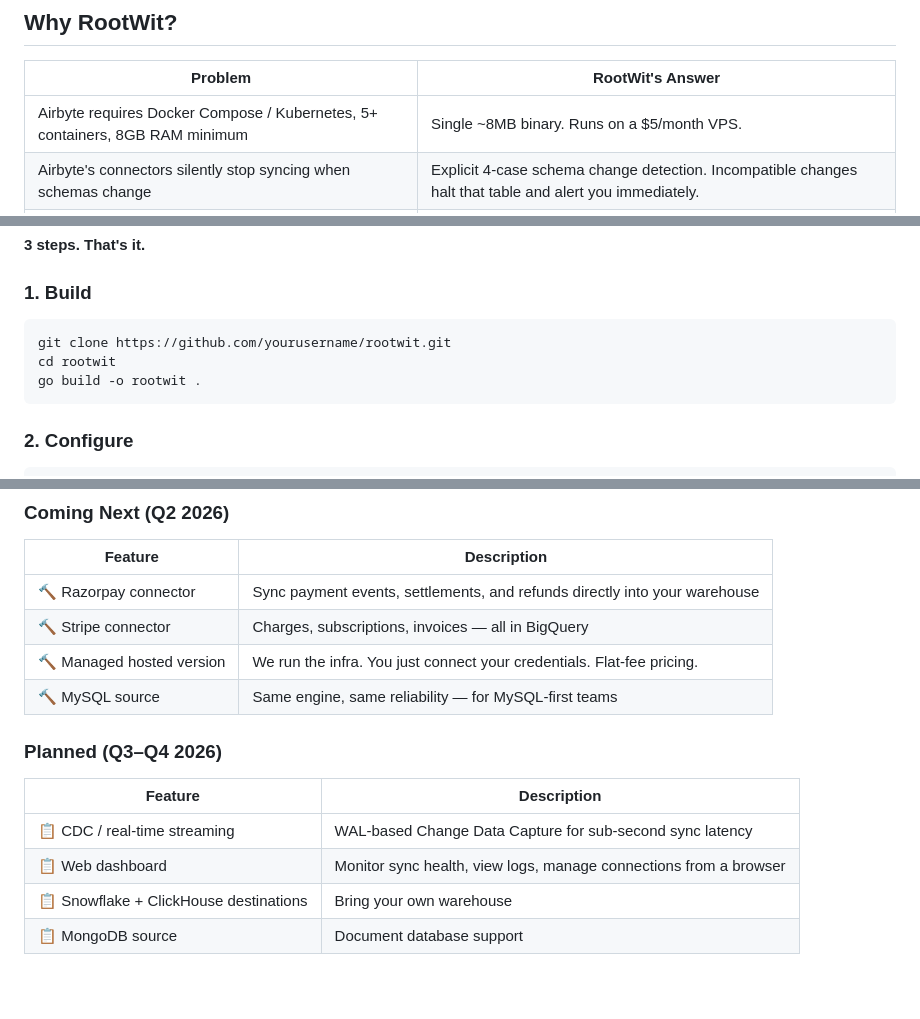
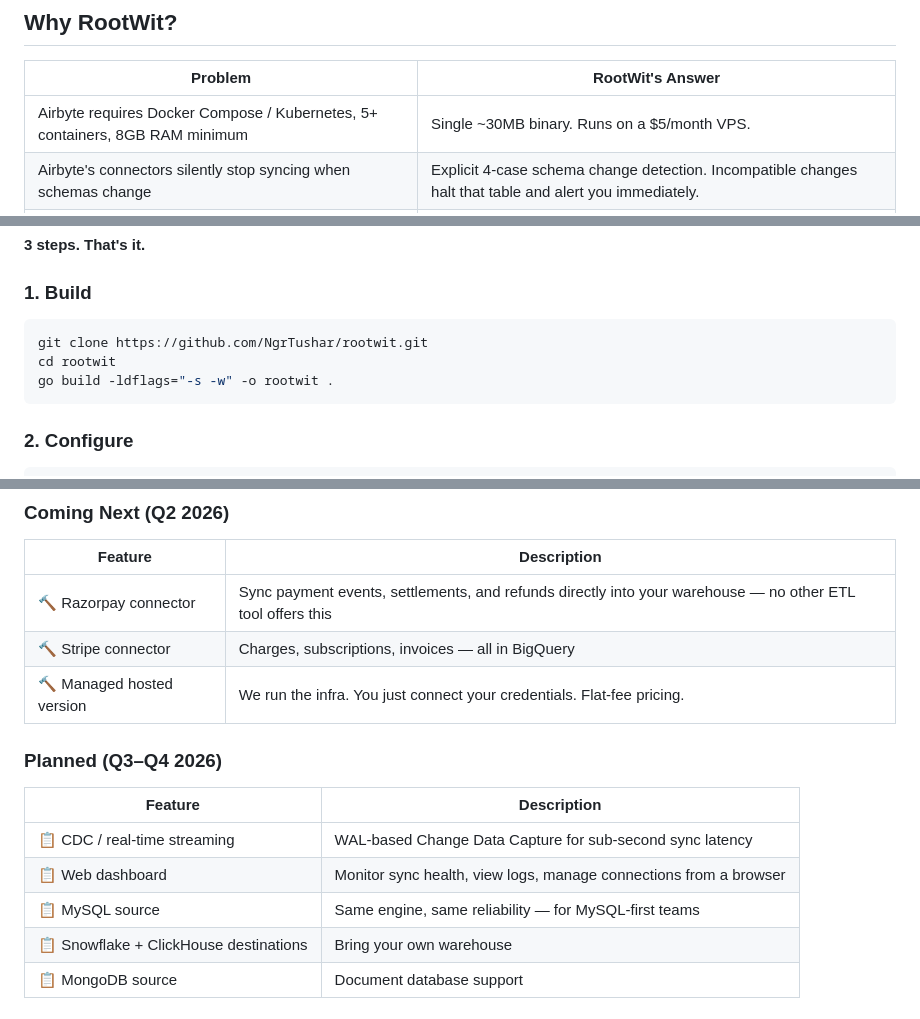
Before and after one commit to NgrTushar/rootwit, a Markdown page: README.md, 3 parts joined by grey strips. Drawn GitHub-style; blank space fills up the shorter version.

````diff
--- a/README.md
+++ b/README.md
@@ -12,7 +12,7 @@ Built for startups that are tired of Airbyte breaking silently and Fivetran's un
 
 | Problem | RootWit's Answer |
 |---|---|
-| Airbyte requires Docker Compose / Kubernetes, 5+ containers, 8GB RAM minimum | Single ~8MB binary. Runs on a $5/month VPS. |
+| Airbyte requires Docker Compose / Kubernetes, 5+ containers, 8GB RAM minimum | Single ~30MB binary. Runs on a $5/month VPS. |
 | Airbyte's connectors silently stop syncing when schemas change | Explicit 4-case schema change detection. Incompatible changes halt that table and alert you immediately. |
 | Fivetran charges per Monthly Active Row — unpredictable bills at scale | Self-hosted. Free forever. Flat-fee managed hosting coming soon. |
 | No native alerting in Airbyte — you find out when dashboards are wrong | Slack webhook + email alerts built-in from day one. |
@@ -27,9 +27,9 @@ Built for startups that are tired of Airbyte breaking silently and Fivetran's un
 ### 1. Build
 
 ```bash
-git clone https://github.com/yourusername/rootwit.git
+git clone https://github.com/NgrTushar/rootwit.git
 cd rootwit
-go build -o rootwit .
+go build -ldflags="-s -w" -o rootwit .
 ```
 
 ### 2. Configure
@@ -401,10 +401,9 @@ If you need exactly-once semantics in your analytics layer, handle deduplication
 
 | Feature | Description |
 |---|---|
-| 🔨 Razorpay connector | Sync payment events, settlements, and refunds directly into your warehouse |
+| 🔨 Razorpay connector | Sync payment events, settlements, and refunds directly into your warehouse — no other ETL tool offers this |
 | 🔨 Stripe connector | Charges, subscriptions, invoices — all in BigQuery |
 | 🔨 Managed hosted version | We run the infra. You just connect your credentials. Flat-fee pricing. |
-| 🔨 MySQL source | Same engine, same reliability — for MySQL-first teams |
 
 ### Planned (Q3–Q4 2026)
 
@@ -412,6 +411,7 @@ If you need exactly-once semantics in your analytics layer, handle deduplication
 |---|---|
 | 📋 CDC / real-time streaming | WAL-based Change Data Capture for sub-second sync latency |
 | 📋 Web dashboard | Monitor sync health, view logs, manage connections from a browser |
+| 📋 MySQL source | Same engine, same reliability — for MySQL-first teams |
 | 📋 Snowflake + ClickHouse destinations | Bring your own warehouse |
 | 📋 MongoDB source | Document database support |
 
````
Also changed, not shown: other parts of README.md (+0 -2 lines).
